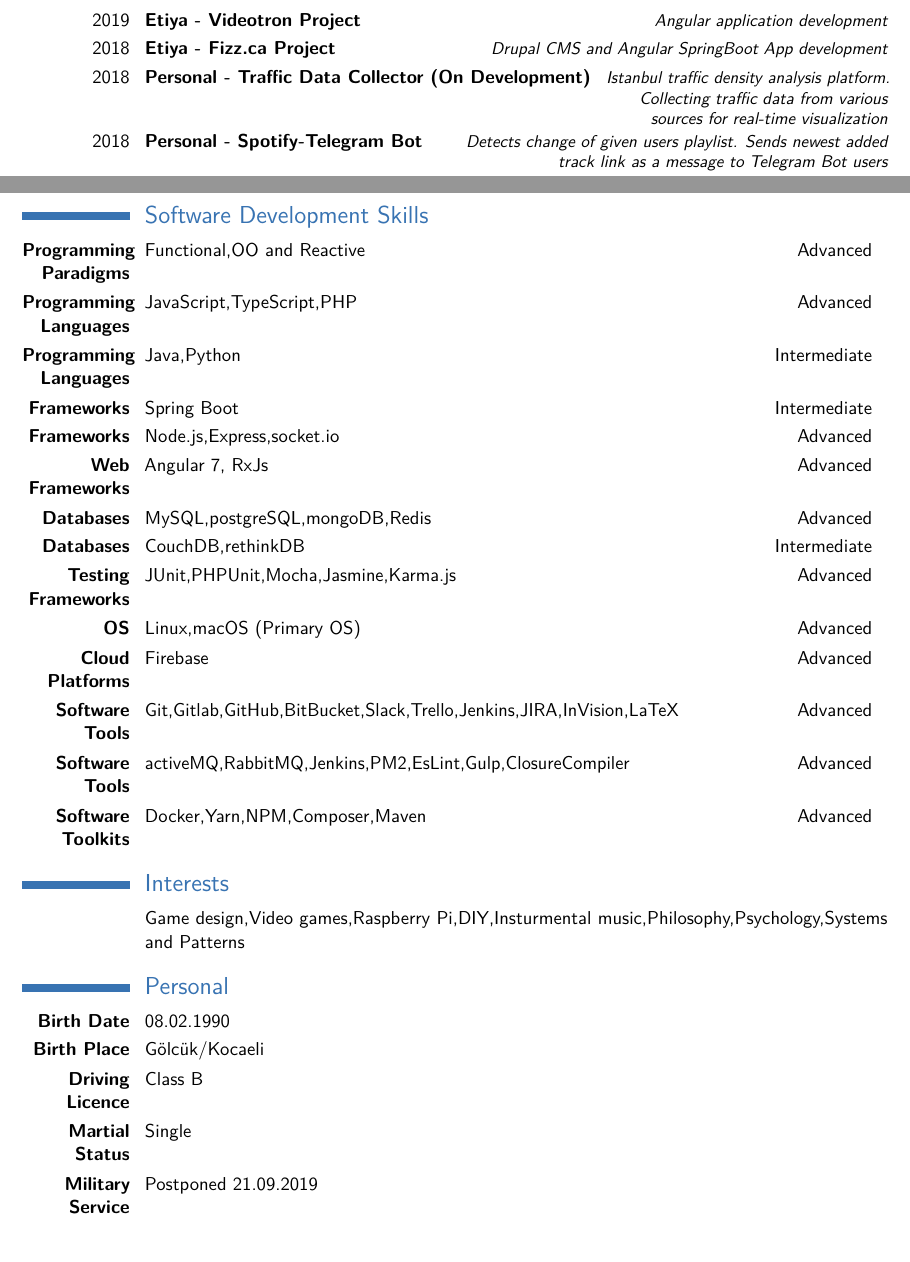
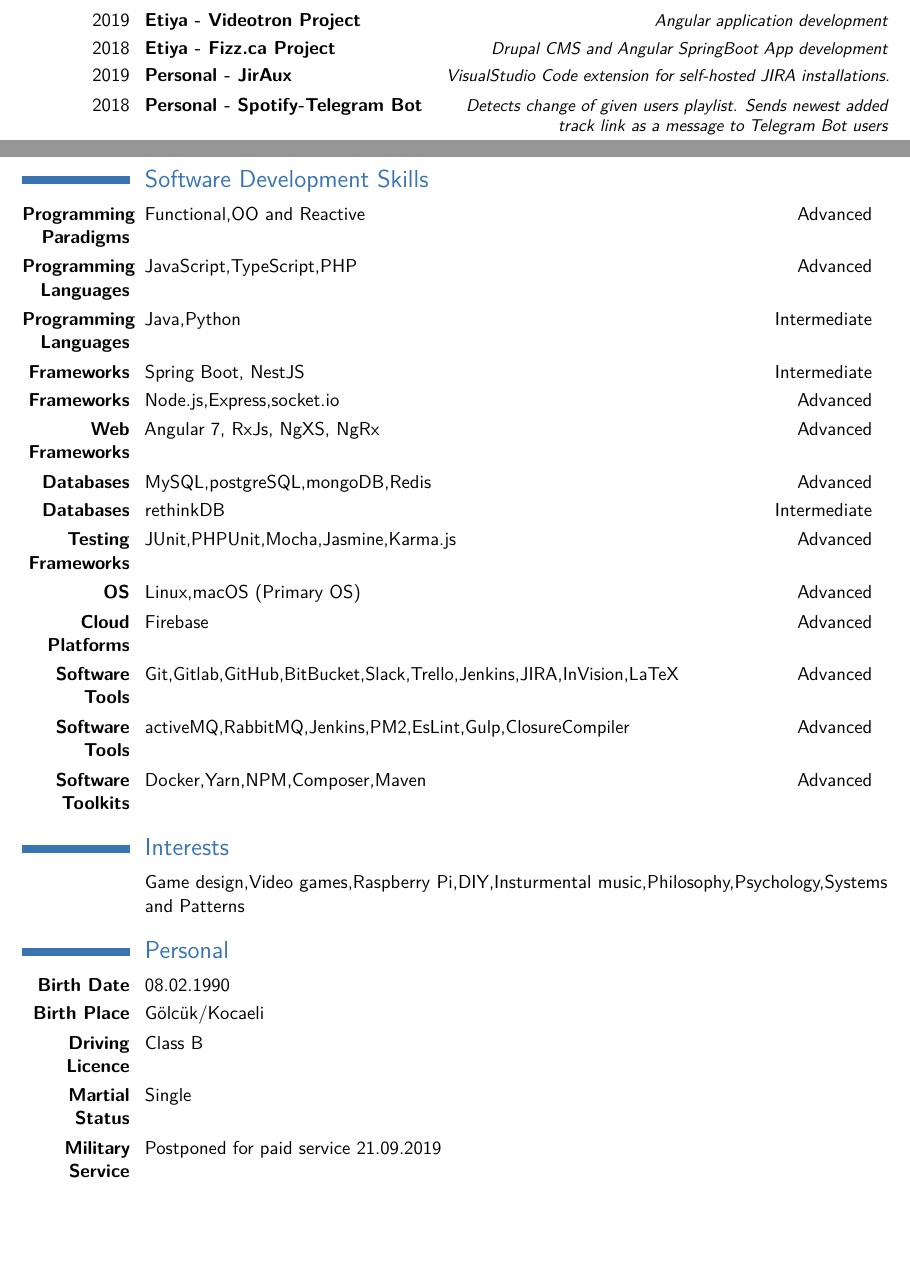
Before and after one commit to Semyonic/Curriculum-Vitae, a LaTeX CV (main.tex): two parts of pages 2 and 3 of 3, joined at a grey line, cut so that both start at the same text. Compiled offline with pdfLaTeX.

Commit message:
Update personal project description

```diff
--- a/main.tex
+++ b/main.tex
@@ -81,7 +81,7 @@
 \section{Projects}
 \cvitemwithcomment{2019}{Etiya - Videotron Project}{Angular application development}
 \cvitemwithcomment{2018}{Etiya - Fizz.ca Project}{Drupal CMS and Angular SpringBoot App development}
-\cvitemwithcomment{2018}{Personal - Traffic Data Collector (On Development)}{Istanbul traffic density analysis platform. Collecting traffic data from various sources for real-time visualization}
+\cvitemwithcomment{2019}{Personal - JirAux }{VisualStudio Code extension for self-hosted JIRA installations.}
 \cvitemwithcomment{2018}{Personal - Spotify-Telegram Bot}{Detects change of given users playlist. Sends newest added track link as a message to Telegram Bot users}
 \cvitemwithcomment{2018}{Setrow - Mobile App Push Notification Service}{Push Notifications RESTfull API and sample application for demostration.iOS and Android platforms}
 \cvitemwithcomment{2017}{Setrow - Log Monitoring Application}{Streaming application logs over UDP to Node.js via socket.io}
@@ -95,11 +95,11 @@
 \cvdoubleitem{\textbf{Programming Paradigms}}{Functional,OO and Reactive}{Advanced}{}
 \cvdoubleitem{\textbf{Programming Languages}}{JavaScript,TypeScript,PHP}{Advanced}{}
 \cvdoubleitem{\textbf{Programming Languages}}{Java,Python}{Intermediate}{}
-\cvdoubleitem{\textbf{Frameworks}}{Spring Boot}{Intermediate}{}
+\cvdoubleitem{\textbf{Frameworks}}{Spring Boot, NestJS}{Intermediate}{}
 \cvdoubleitem{\textbf{Frameworks}}{Node.js,Express,socket.io}{Advanced}{}
-\cvdoubleitem{\textbf{Web Frameworks}}{Angular 7, RxJs}{Advanced}{}
+\cvdoubleitem{\textbf{Web Frameworks}}{Angular 7, RxJs, NgXS, NgRx}{Advanced}{}
 \cvdoubleitem{\textbf{Databases}}{MySQL,postgreSQL,mongoDB,Redis}{Advanced}{}
-\cvdoubleitem{\textbf{Databases}}{CouchDB,rethinkDB}{Intermediate}{}
+\cvdoubleitem{\textbf{Databases}}{rethinkDB}{Intermediate}{}
 \cvdoubleitem{\textbf{Testing Frameworks}}{JUnit,PHPUnit,Mocha,Jasmine,Karma.js}{Advanced}{}
 \cvdoubleitem{\textbf{OS}}{Linux,macOS (Primary OS)}{Advanced}{}
 \cvdoubleitem{\textbf{Cloud Platforms}}{Firebase}{Advanced}{}
@@ -115,7 +115,7 @@
 \cvdoubleitem{\textbf{Birth Place}}{Gölcük/Kocaeli}{}{}
 \cvdoubleitem{\textbf{Driving Licence}}{Class B}{}{}
 \cvdoubleitem{\textbf{Martial Status}}{Single}{}{}
-\cvdoubleitem{\textbf{Military Service}}{Postponed 21.09.2019}{}{}
+\cvdoubleitem{\textbf{Military Service}}{Postponed for paid service 21.09.2019}{}{}
 
 
 % Publications from a BibTeX file without multibib
```
Also changed, not shown: main.pdf, main.tex (2 more changed lines).
